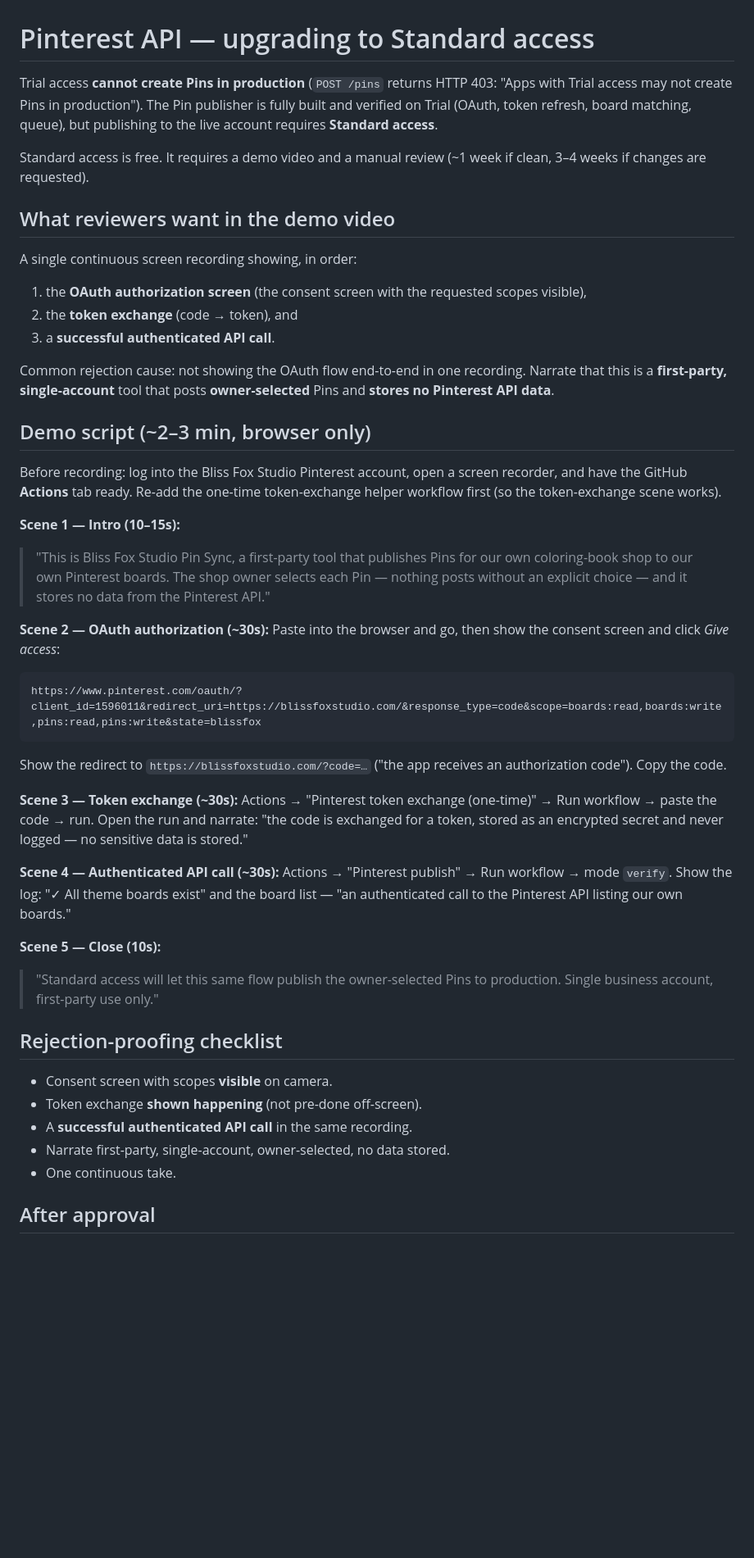
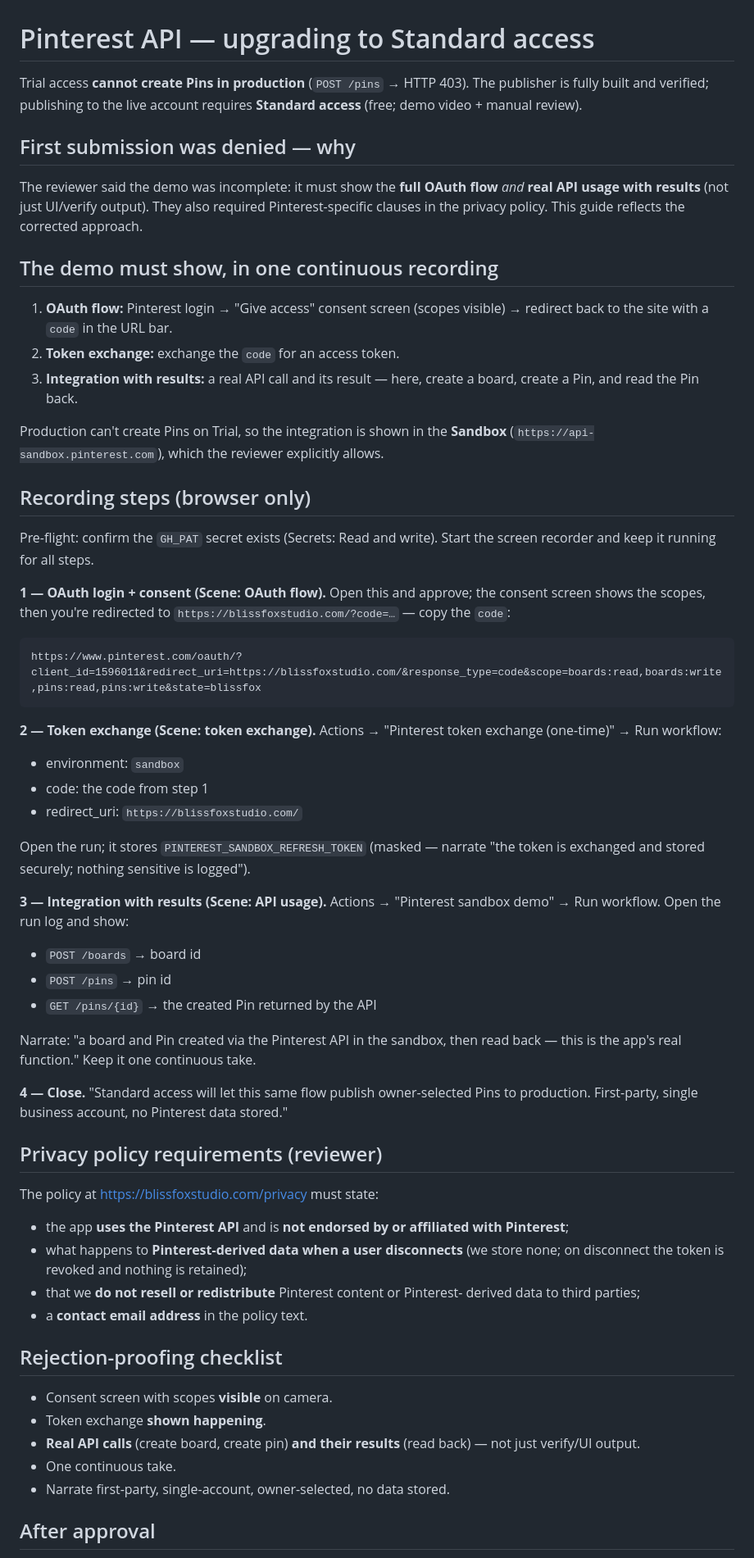
Before and after one commit to Ashley4734/Bliss-Fox, a Markdown page: docs/pinterest-standard-access.md, the part around the change. Shown at 82% size. GitHub-like rendering; blank space fills up the shorter version.

Commit message:
Update Standard access guide: real-API sandbox demo + policy requirements
First submission was denied for showing only UI/verify, not real API usage,
and for missing Pinterest-specific privacy clauses. Rewrite the demo around the
sandbox create-board/create-pin/read-back flow and record the policy changes.

````diff
--- a/docs/pinterest-standard-access.md
+++ b/docs/pinterest-standard-access.md
@@ -1,69 +1,82 @@
 # Pinterest API — upgrading to Standard access
 
-Trial access **cannot create Pins in production** (`POST /pins` returns HTTP 403:
-"Apps with Trial access may not create Pins in production"). The Pin publisher is
-fully built and verified on Trial (OAuth, token refresh, board matching, queue),
-but publishing to the live account requires **Standard access**.
+Trial access **cannot create Pins in production** (`POST /pins` → HTTP 403). The
+publisher is fully built and verified; publishing to the live account requires
+**Standard access** (free; demo video + manual review).
 
-Standard access is free. It requires a demo video and a manual review
-(~1 week if clean, 3–4 weeks if changes are requested).
+## First submission was denied — why
 
-## What reviewers want in the demo video
+The reviewer said the demo was incomplete: it must show the **full OAuth flow**
+*and* **real API usage with results** (not just UI/verify output). They also
+required Pinterest-specific clauses in the privacy policy. This guide reflects
+the corrected approach.
 
-A single continuous screen recording showing, in order:
+## The demo must show, in one continuous recording
 
-1. the **OAuth authorization screen** (the consent screen with the requested
-   scopes visible),
-2. the **token exchange** (code → token), and
-3. a **successful authenticated API call**.
+1. **OAuth flow:** Pinterest login → "Give access" consent screen (scopes
+   visible) → redirect back to the site with a `code` in the URL bar.
+2. **Token exchange:** exchange the `code` for an access token.
+3. **Integration with results:** a real API call and its result — here, create a
+   board, create a Pin, and read the Pin back.
 
-Common rejection cause: not showing the OAuth flow end-to-end in one recording.
-Narrate that this is a **first-party, single-account** tool that posts
-**owner-selected** Pins and **stores no Pinterest API data**.
+Production can't create Pins on Trial, so the integration is shown in the
+**Sandbox** (`https://api-sandbox.pinterest.com`), which the reviewer explicitly
+allows.
 
-## Demo script (~2–3 min, browser only)
+## Recording steps (browser only)
 
-Before recording: log into the Bliss Fox Studio Pinterest account, open a screen
-recorder, and have the GitHub **Actions** tab ready. Re-add the one-time
-token-exchange helper workflow first (so the token-exchange scene works).
+Pre-flight: confirm the `GH_PAT` secret exists (Secrets: Read and write). Start
+the screen recorder and keep it running for all steps.
 
-**Scene 1 — Intro (10–15s):**
-> "This is Bliss Fox Studio Pin Sync, a first-party tool that publishes Pins for
-> our own coloring-book shop to our own Pinterest boards. The shop owner selects
-> each Pin — nothing posts without an explicit choice — and it stores no data
-> from the Pinterest API."
-
-**Scene 2 — OAuth authorization (~30s):**
-Paste into the browser and go, then show the consent screen and click *Give access*:
+**1 — OAuth login + consent (Scene: OAuth flow).**
+Open this and approve; the consent screen shows the scopes, then you're
+redirected to `https://blissfoxstudio.com/?code=…` — copy the `code`:
 
 ```
 https://www.pinterest.com/oauth/?client_id=1596011&redirect_uri=https://blissfoxstudio.com/&response_type=code&scope=boards:read,boards:write,pins:read,pins:write&state=blissfox
 ```
 
-Show the redirect to `https://blissfoxstudio.com/?code=…` ("the app receives an
-authorization code"). Copy the code.
+**2 — Token exchange (Scene: token exchange).**
+Actions → "Pinterest token exchange (one-time)" → Run workflow:
+- environment: `sandbox`
+- code: the code from step 1
+- redirect_uri: `https://blissfoxstudio.com/`
 
-**Scene 3 — Token exchange (~30s):**
-Actions → "Pinterest token exchange (one-time)" → Run workflow → paste the code →
-run. Open the run and narrate: "the code is exchanged for a token, stored as an
-encrypted secret and never logged — no sensitive data is stored."
+Open the run; it stores `PINTEREST_SANDBOX_REFRESH_TOKEN` (masked — narrate
+"the token is exchanged and stored securely; nothing sensitive is logged").
 
-**Scene 4 — Authenticated API call (~30s):**
-Actions → "Pinterest publish" → Run workflow → mode `verify`. Show the log:
-"✓ All theme boards exist" and the board list — "an authenticated call to the
-Pinterest API listing our own boards."
+**3 — Integration with results (Scene: API usage).**
+Actions → "Pinterest sandbox demo" → Run workflow. Open the run log and show:
+- `POST /boards` → board id
+- `POST /pins` → pin id
+- `GET /pins/{id}` → the created Pin returned by the API
 
-**Scene 5 — Close (10s):**
-> "Standard access will let this same flow publish the owner-selected Pins to
-> production. Single business account, first-party use only."
+Narrate: "a board and Pin created via the Pinterest API in the sandbox, then
+read back — this is the app's real function." Keep it one continuous take.
+
+**4 — Close.**
+"Standard access will let this same flow publish owner-selected Pins to
+production. First-party, single business account, no Pinterest data stored."
+
+## Privacy policy requirements (reviewer)
+
+The policy at https://blissfoxstudio.com/privacy must state:
+- the app **uses the Pinterest API** and is **not endorsed by or affiliated
+  with Pinterest**;
+- what happens to **Pinterest-derived data when a user disconnects** (we store
+  none; on disconnect the token is revoked and nothing is retained);
+- that we **do not resell or redistribute** Pinterest content or Pinterest-
+  derived data to third parties;
+- a **contact email address** in the policy text.
 
 ## Rejection-proofing checklist
 
 - Consent screen with scopes **visible** on camera.
-- Token exchange **shown happening** (not pre-done off-screen).
-- A **successful authenticated API call** in the same recording.
+- Token exchange **shown happening**.
+- **Real API calls** (create board, create pin) **and their results** (read
+  back) — not just verify/UI output.
+- One continuous take.
 - Narrate first-party, single-account, owner-selected, no data stored.
-- One continuous take.
 
 ## After approval
 
````
